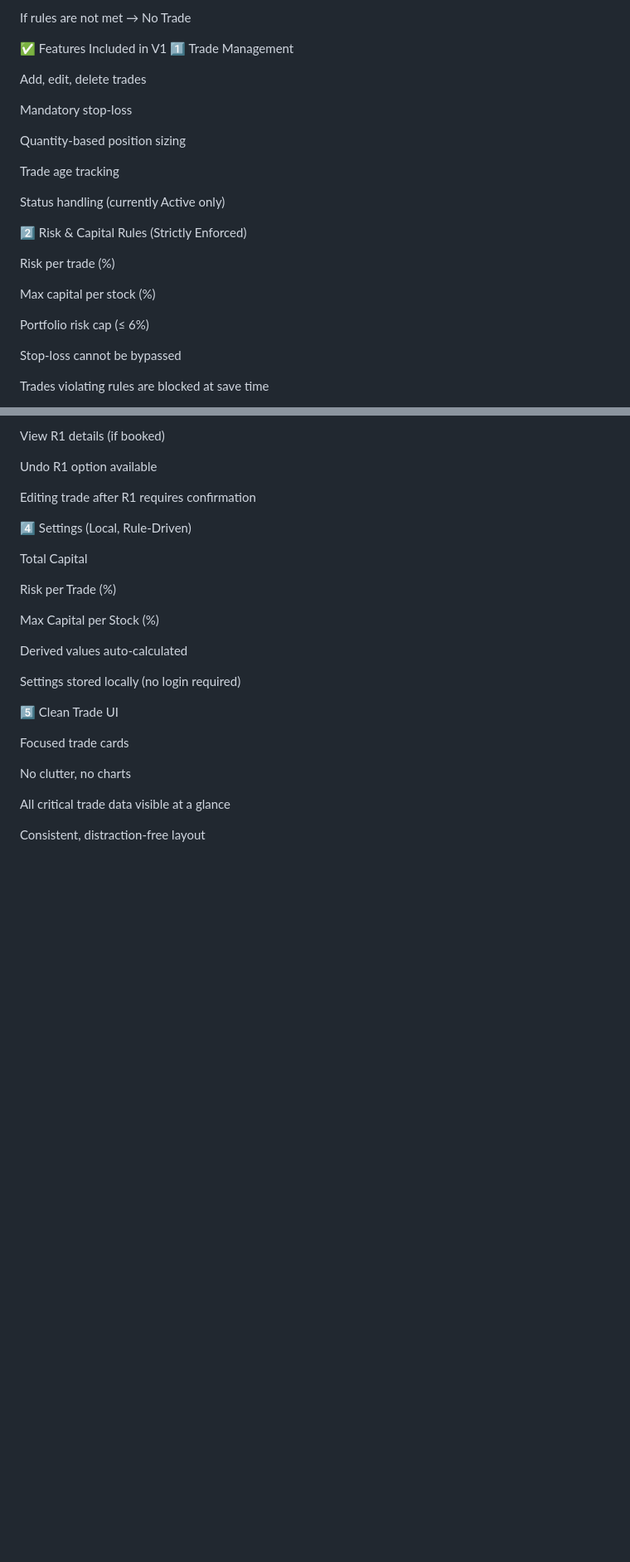
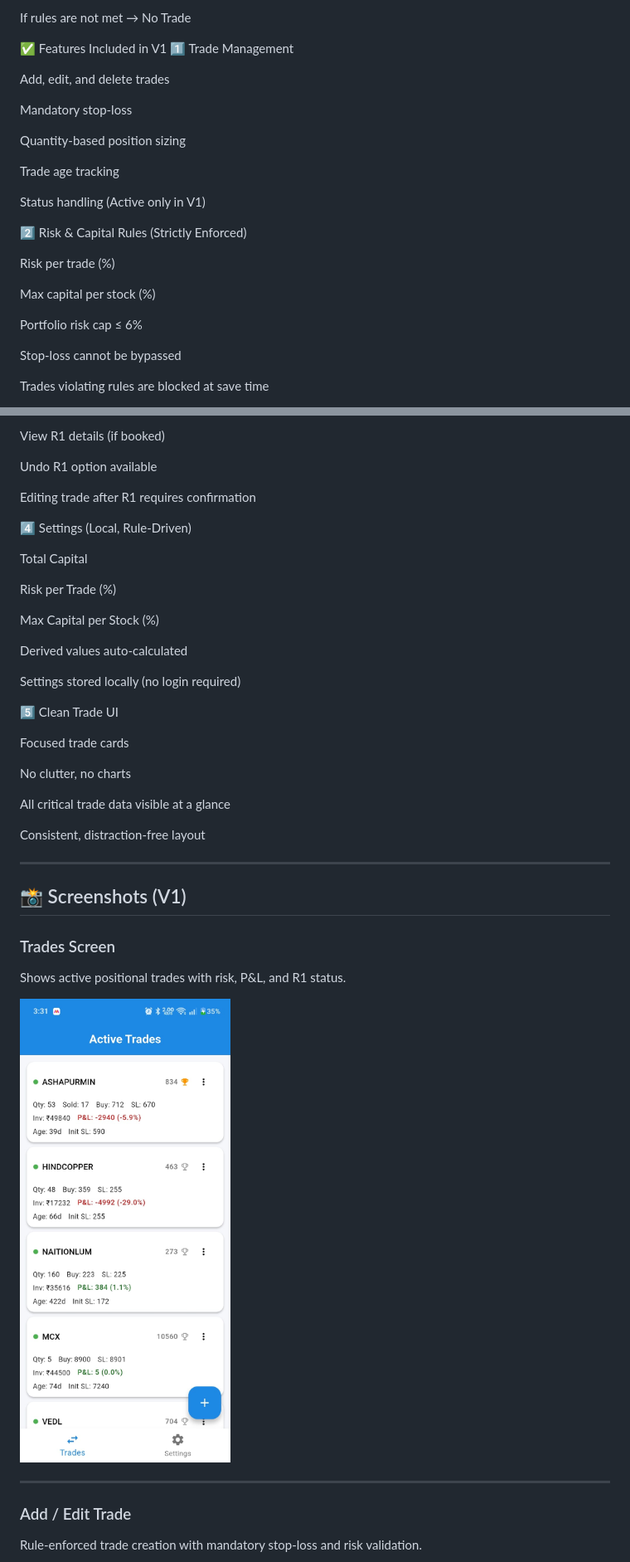
Before and after one commit to AjayM17/tradedesk, a Markdown page: README.md, 2 parts joined by grey strips. Shown at 83% size. GitHub-like rendering; pictures changed too: screenshots/trades_screen.png (added); blank space fills up the shorter version.

Commit message:
Update Readme and Screenshot for v1

```diff
--- a/README.md
+++ b/README.md
@@ -36,7 +36,7 @@ If rules are not met → No Trade
 ✅ Features Included in V1
 1️⃣ Trade Management
 
-Add, edit, delete trades
+Add, edit, and delete trades
 
 Mandatory stop-loss
 
@@ -44,7 +44,7 @@ Quantity-based position sizing
 
 Trade age tracking
 
-Status handling (currently Active only)
+Status handling (Active only in V1)
 
 2️⃣ Risk & Capital Rules (Strictly Enforced)
 
@@ -52,7 +52,7 @@ Risk per trade (%)
 
 Max capital per stock (%)
 
-Portfolio risk cap (≤ 6%)
+Portfolio risk cap ≤ 6%
 
 Stop-loss cannot be bypassed
 
@@ -99,3 +99,18 @@ No clutter, no charts
 All critical trade data visible at a glance
 
 Consistent, distraction-free layout
+
+---
+
+## 📸 Screenshots (V1)
+
+### Trades Screen
+Shows active positional trades with risk, P&L, and R1 status.
+
+![Trades Screen](screenshots/trades_screen.png)
+
+---
+
+### Add / Edit Trade
+Rule-enforced trade creation with mandatory stop-loss and risk validation.
+
```
Also changed, not shown: other parts of README.md (+20 -4 lines), screenshots/add_trade.png (added), screenshots/r1_booking.png (added), screenshots/settings_risk_reward.png (added).
